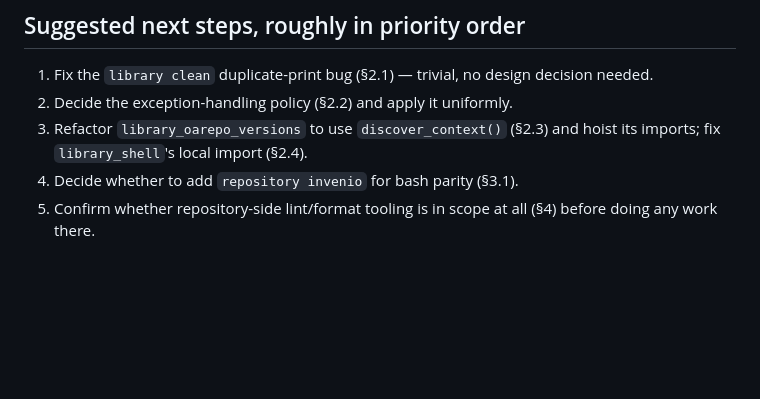
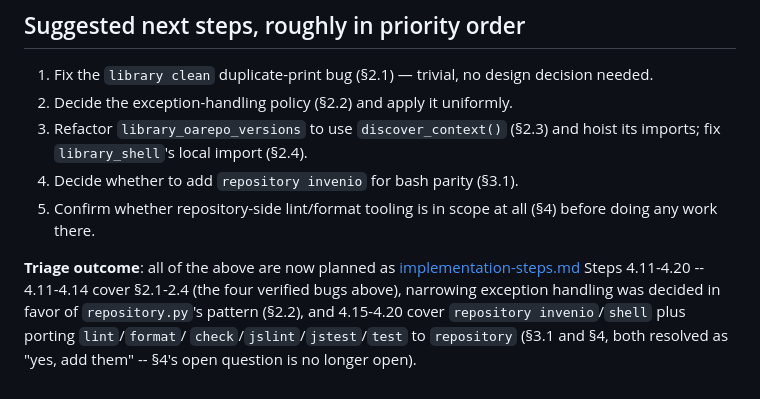
Before and after one commit to oarepo/oarepo-cli, a Markdown page: docs/architecture/after_repository_cleanup.md, the part around the change. Drawn GitHub-style; blank space fills up the shorter version.

Commit message:
docs: record triage outcome for the audit's suggested next steps
All five suggested next steps are now planned as implementation-steps.md
Steps 4.11-4.20 -- cross-link back to them so this audit reads as resolved
rather than still-open.

Co-Authored-By: Claude Sonnet 5 <noreply@anthropic.com>

```diff
--- a/docs/architecture/after_repository_cleanup.md
+++ b/docs/architecture/after_repository_cleanup.md
@@ -117,3 +117,11 @@ discussed/scoped as its own step rather than assumed.
 4. Decide whether to add `repository invenio` for bash parity (§3.1).
 5. Confirm whether repository-side lint/format tooling is in scope at all
    (§4) before doing any work there.
+
+**Triage outcome**: all of the above are now planned as
+[implementation-steps.md](./implementation-steps.md) Steps 4.11-4.20 --
+4.11-4.14 cover §2.1-2.4 (the four verified bugs above), narrowing exception
+handling was decided in favor of `repository.py`'s pattern (§2.2), and
+4.15-4.20 cover `repository invenio`/`shell` plus porting `lint`/`format`/
+`check`/`jslint`/`jstest`/`test` to `repository` (§3.1 and §4, both resolved
+as "yes, add them" -- §4's open question is no longer open).
```
